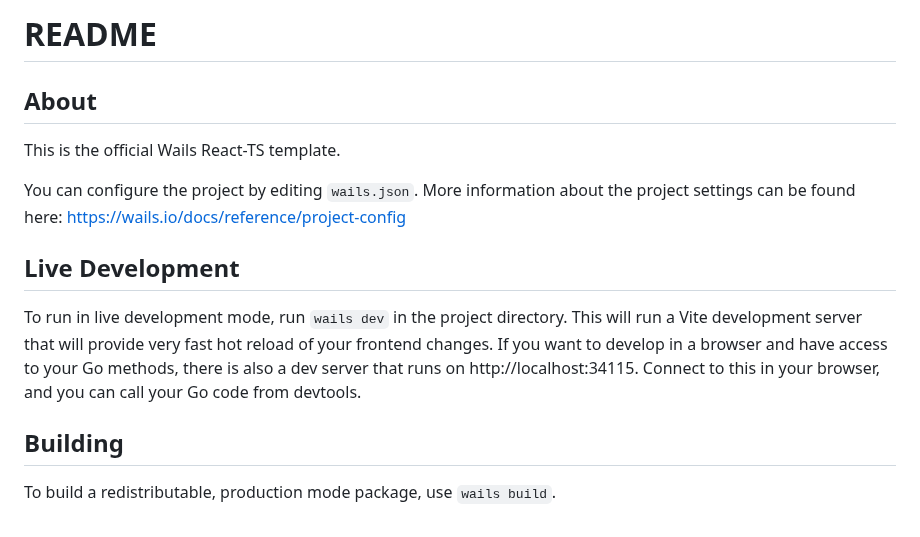
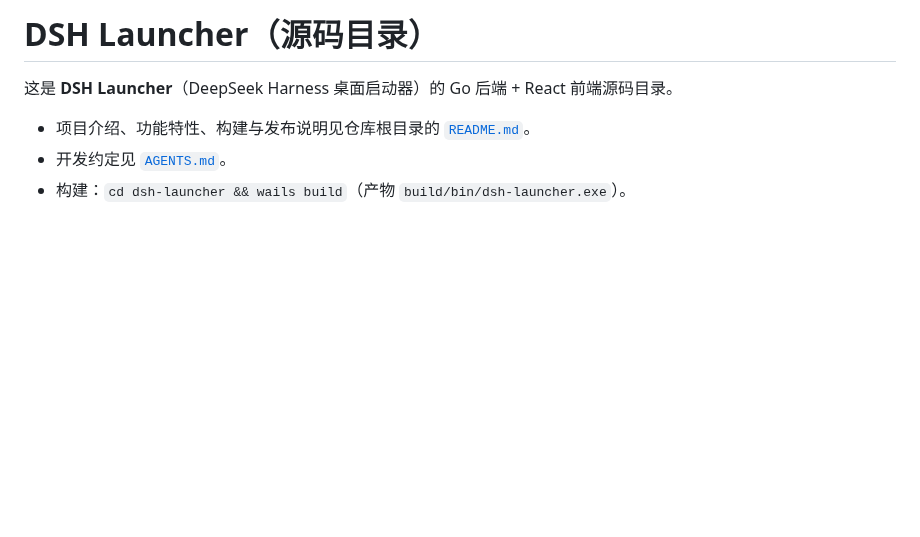
Before and after one commit to wishesl/dsh-launcher, a Markdown page: dsh-launcher/README.md, the part around the change. Rendered like a GitHub page; blank space fills up the shorter version.

```diff
--- a/dsh-launcher/README.md
+++ b/dsh-launcher/README.md
@@ -1,19 +1,7 @@
-# README
+# DSH Launcher（源码目录）
 
-## About
+这是 **DSH Launcher**（DeepSeek Harness 桌面启动器）的 Go 后端 + React 前端源码目录。
 
-This is the official Wails React-TS template.
-
-You can configure the project by editing `wails.json`. More information about the project settings can be found
-here: https://wails.io/docs/reference/project-config
-
-## Live Development
-
-To run in live development mode, run `wails dev` in the project directory. This will run a Vite development
-server that will provide very fast hot reload of your frontend changes. If you want to develop in a browser
-and have access to your Go methods, there is also a dev server that runs on http://localhost:34115. Connect
-to this in your browser, and you can call your Go code from devtools.
-
-## Building
-
-To build a redistributable, production mode package, use `wails build`.
+- 项目介绍、功能特性、构建与发布说明见仓库根目录的 [`README.md`](../README.md)。
+- 开发约定见 [`AGENTS.md`](../agents.md)。
+- 构建：`cd dsh-launcher && wails build`（产物 `build/bin/dsh-launcher.exe`）。
```
Also changed, not shown: README.md (+60 -14 lines), doc/20260829-120011.jpg (added), doc/20260829-120036.jpg (added).
